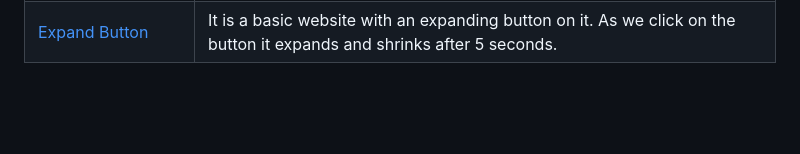
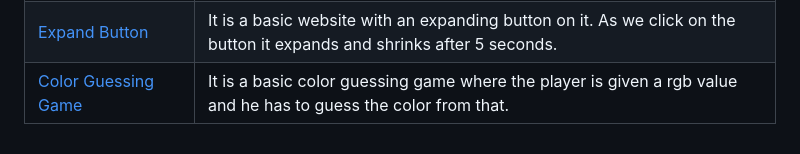
Before and after one commit to LovelySpace/web-dev-mini-projects, a Markdown page: Index.md, the part around the change. Rendered like a GitHub page; blank space fills up the shorter version.

Commit message:
added details to index.md

```diff
--- a/Index.md
+++ b/Index.md
@@ -57,3 +57,4 @@
 | [Battery Percentage Indicator](https://github.com/Ayushparikh-code/Web-dev-mini-projects/tree/main/Battery%20Indicator)      |This is a battery indicator app which is used to know battery percentage of the system. |
 | [ConnectFour](https://github.com/Shauryaditya/Web-dev-mini-projects/tree/main/ConnectFour)                                  |  This is a simple game which can be played between two players.The player who connects the four bubbles first wins the game . The bubbles could be connected horizontally , vertically or diagonally.The players have to be together since multiplayer feature is not available .|
 | [Expand Button](https://github.com/Ayushparikh-code/Web-dev-mini-projects/tree/main/Expand-Button) |It is a basic website with an expanding button on it. As we click on the button it expands and shrinks after 5 seconds. |
+| [Color Guessing Game](https://github.com/Ayushparikh-code/Web-dev-mini-projects/tree/main/color-guessor) |It is a basic color guessing game where the player is given a rgb value and he has to guess the color from that.|
```
